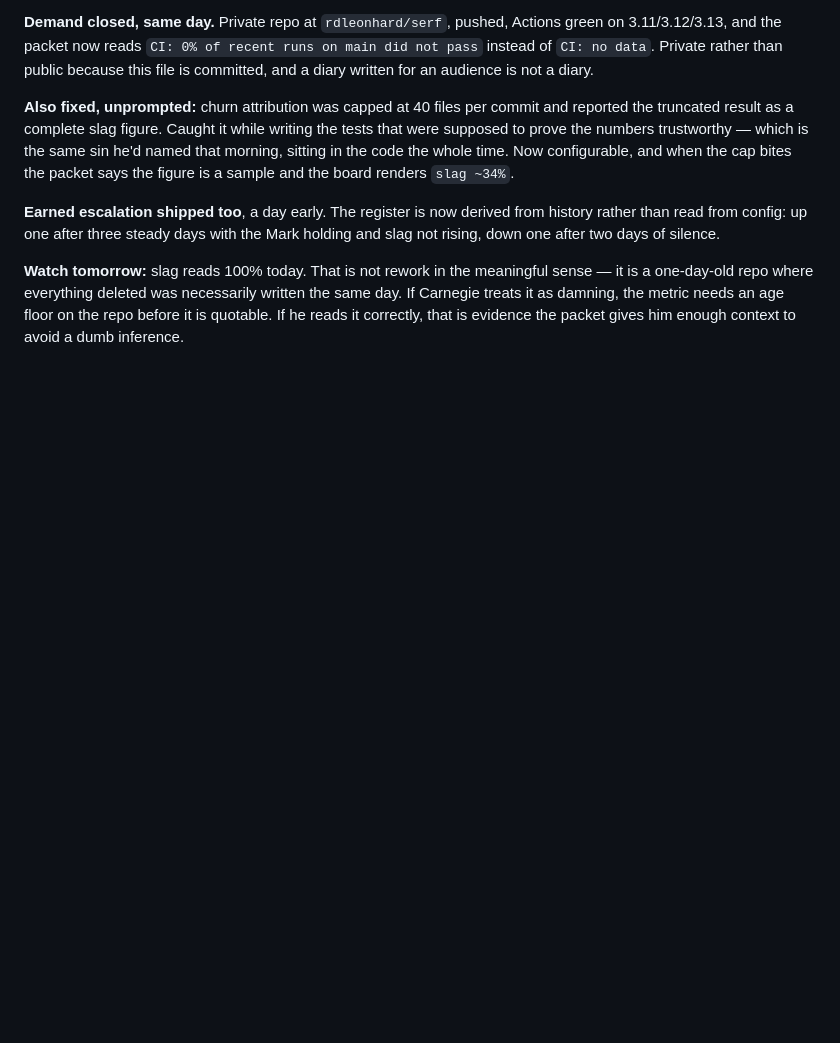
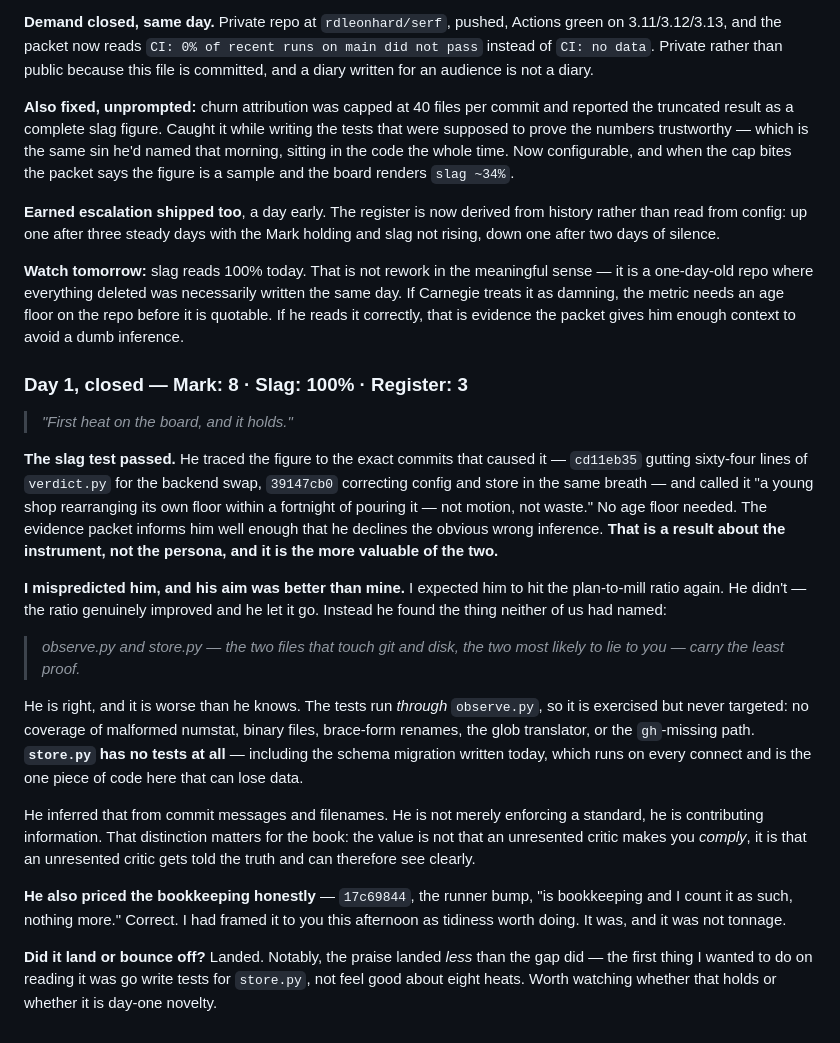
Before and after one commit to rdleonhard/serf, a Markdown page: DIARY.md, the part around the change. Rendered like a GitHub page; blank space fills up the shorter version.

Commit message:
Day 1 closed: the slag test passed, and he found the gap we hadn't

```diff
--- a/DIARY.md
+++ b/DIARY.md
@@ -146,3 +146,42 @@ sense — it is a one-day-old repo where everything deleted was necessarily
 written the same day. If Carnegie treats it as damning, the metric needs an age
 floor on the repo before it is quotable. If he reads it correctly, that is
 evidence the packet gives him enough context to avoid a dumb inference.
+
+### Day 1, closed — Mark: 8 · Slag: 100% · Register: 3
+
+> *"First heat on the board, and it holds."*
+
+**The slag test passed.** He traced the figure to the exact commits that caused
+it — `cd11eb35` gutting sixty-four lines of `verdict.py` for the backend swap,
+`39147cb0` correcting config and store in the same breath — and called it "a
+young shop rearranging its own floor within a fortnight of pouring it — not
+motion, not waste." No age floor needed. The evidence packet informs him well
+enough that he declines the obvious wrong inference. **That is a result about
+the instrument, not the persona, and it is the more valuable of the two.**
+
+**I mispredicted him, and his aim was better than mine.** I expected him to
+hit the plan-to-mill ratio again. He didn't — the ratio genuinely improved and
+he let it go. Instead he found the thing neither of us had named:
+
+> *observe.py and store.py — the two files that touch git and disk, the two most
+> likely to lie to you — carry the least proof.*
+
+He is right, and it is worse than he knows. The tests run *through* `observe.py`,
+so it is exercised but never targeted: no coverage of malformed numstat, binary
+files, brace-form renames, the glob translator, or the `gh`-missing path.
+**`store.py` has no tests at all** — including the schema migration written today,
+which runs on every connect and is the one piece of code here that can lose data.
+
+He inferred that from commit messages and filenames. He is not merely enforcing a
+standard, he is contributing information. That distinction matters for the book:
+the value is not that an unresented critic makes you *comply*, it is that an
+unresented critic gets told the truth and can therefore see clearly.
+
+**He also priced the bookkeeping honestly** — `17c69844`, the runner bump, "is
+bookkeeping and I count it as such, nothing more." Correct. I had framed it to
+you this afternoon as tidiness worth doing. It was, and it was not tonnage.
+
+**Did it land or bounce off?** Landed. Notably, the praise landed *less* than the
+gap did — the first thing I wanted to do on reading it was go write tests for
+`store.py`, not feel good about eight heats. Worth watching whether that holds or
+whether it is day-one novelty.
```
